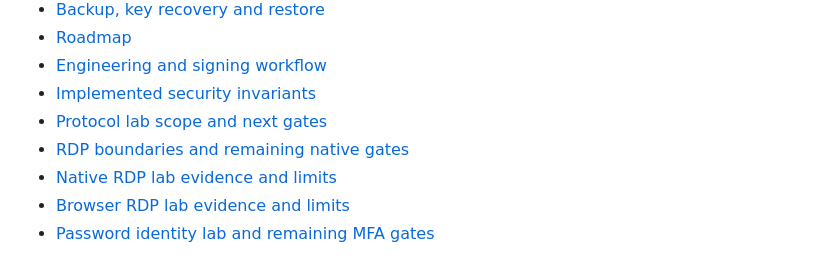
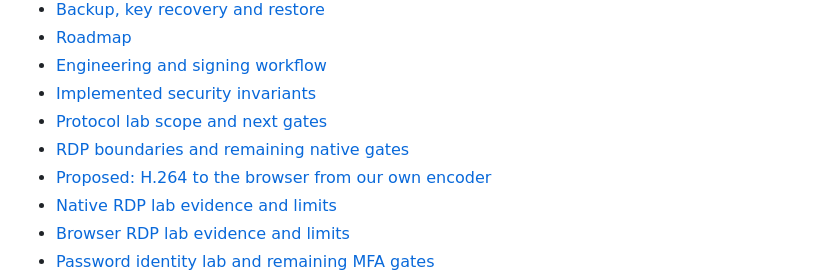
Before and after one commit to denyfirst/keybash, a Markdown page: README.md, the part around the change. Rendered like a GitHub page.

Commit message:
Propose ADR 0007: H.264 to the browser from Keybash's own encoder

```diff
--- a/README.md
+++ b/README.md
@@ -84,6 +84,7 @@ without deploying anything on the workstation.
 - [Implemented security invariants](docs/SECURITY-INVARIANTS.md)
 - [Protocol lab scope and next gates](docs/PROTOCOL-LAB.md)
 - [RDP boundaries and remaining native gates](docs/adr/0003-rdp-precredential-boundaries.md)
+- [Proposed: H.264 to the browser from our own encoder](docs/adr/0007-h264-to-the-browser.md)
 - [Native RDP lab evidence and limits](docs/NATIVE-RDP-LAB.md)
 - [Browser RDP lab evidence and limits](docs/BROWSER-RDP-LAB.md)
 - [Password identity lab and remaining MFA gates](docs/IDENTITY-LAB.md)
```
Also changed, not shown: docs/adr/0007-h264-to-the-browser.md (added, +132 -0 lines).
